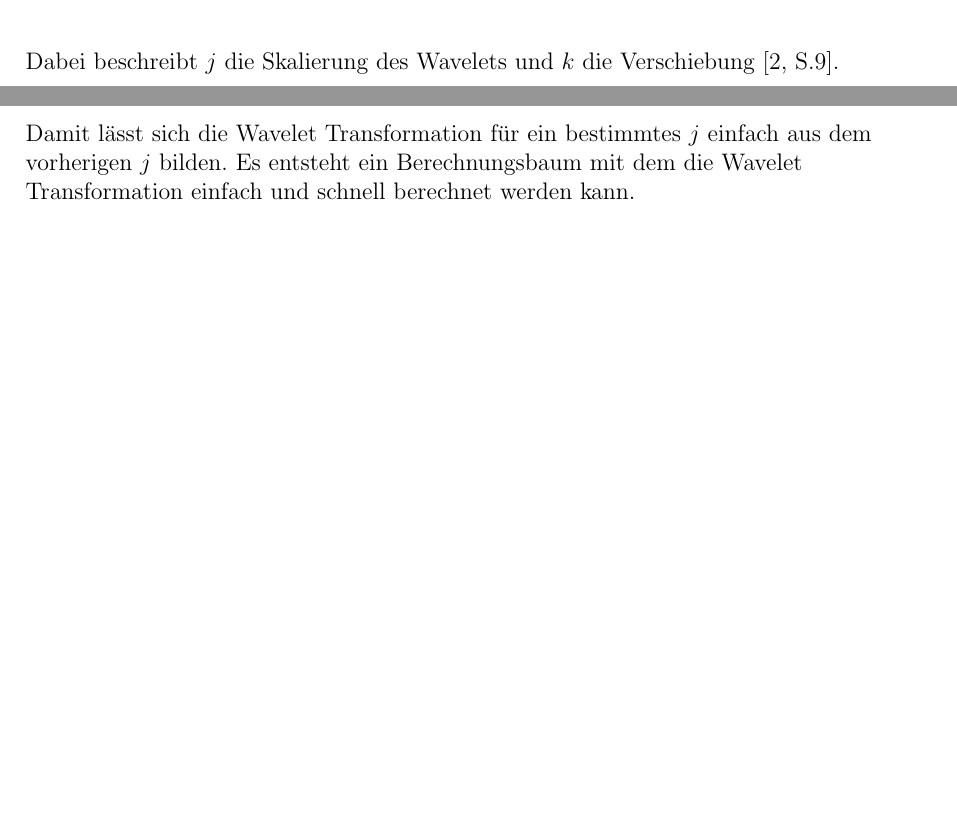
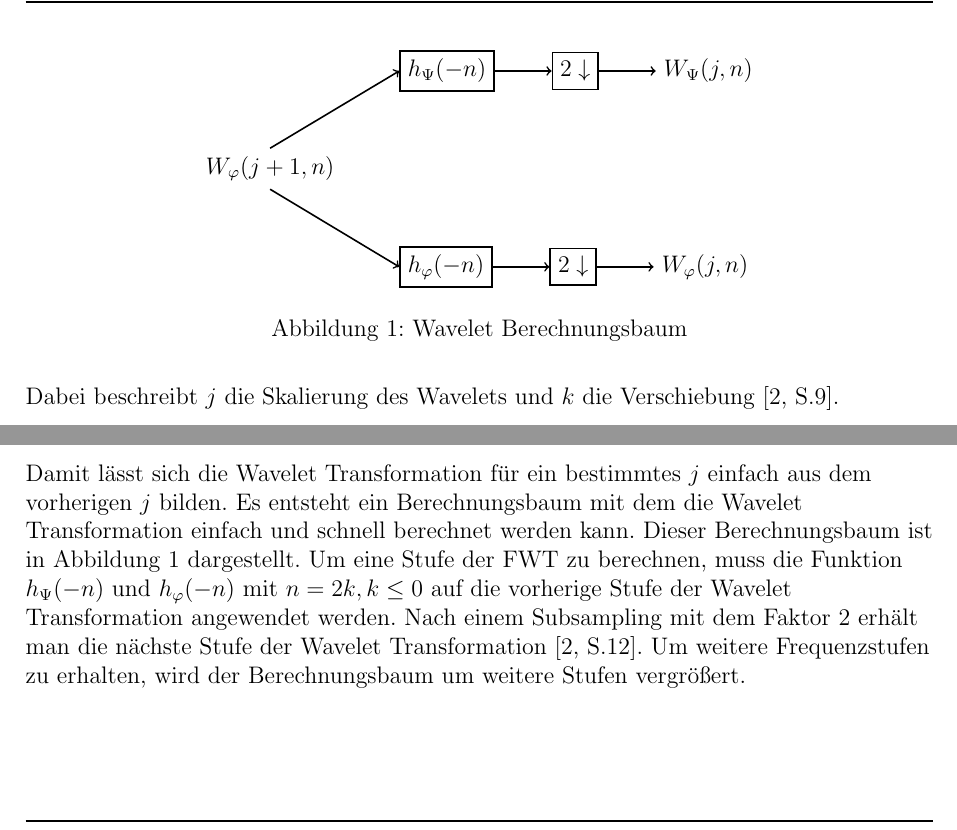
Before and after one commit to paul-pw/wavelets_theorie_und_anwendung, a LaTeX paper (ausarbeitung.tex): two parts of page 6 of 8, joined at a grey line, cut at the place of the change, the shorter picture padded with empty space. Compiled offline with pdfLaTeX; a LaTeX package or settings file that is missing is left out.

Commit message:
fwt tree

```diff
--- a/ausarbeitung.tex
+++ b/ausarbeitung.tex
@@ -29,6 +29,10 @@
 \usepackage{amsfonts} % für \mathbb
 \usepackage{placeins} % für \FloatBarrier
 \usepackage{nicematrix}
+\usepackage{tikz}
+
+% Tikz setup
+\usetikzlibrary{positioning}
 
 \hypersetup{
   pdfauthor={\Autor},
@@ -311,9 +315,37 @@ Damit lässt sich die Wavelet Transformation für ein bestimmtes \(j\)
 einfach aus dem vorherigen \(j\) bilden.
 Es entsteht ein Berechnungsbaum mit dem die Wavelet Transformation
 einfach und schnell berechnet werden kann.
+Dieser Berechnungsbaum ist in Abbildung~\ref{fig:wavelet_tree} dargestellt.
+Um eine Stufe der \ac{fwt} zu berechnen,
+muss die Funktion \(h_\Psi(-n)\) und \(h_\varphi(-n)\) mit \(n=2k,k\leq 0\)
+auf die vorherige Stufe der Wavelet Transformation angewendet werden.
+Nach einem Subsampling mit dem Faktor 2 erhält man
+die nächste Stufe der Wavelet Transformation~\cite[S.12]{wavelet_analysis}.
+Um weitere Frequenzstufen zu erhalten,
+wird der Berechnungsbaum um weitere Stufen vergrößert.
 
-% TODO diagram s.12 wavelet_analysis
-
+\begin{figure}
+  \centering
+  \begin{tikzpicture}[
+    squarednode/.style={rectangle, draw=black, thick, minimum size=5mm},
+    ]
+    \node (start) {\(W_\varphi(j+1,n)\)};
+    \node[squarednode] (down1) [above right=of start] {\(h_\Psi(-n)\)};
+    \node[squarednode] (sub1) [right=of down1] {\(2\downarrow\)};
+    \node (w1) [right=of sub1] {\(W_\Psi(j,n)\)};
+    \node[squarednode] (down2) [below right=of start] {\(h_\varphi(-n)\)};
+    \node[squarednode] (sub2) [right=of down2] {\(2\downarrow\)};
+    \node (w2) [right=of sub2] {\(W_\varphi(j,n)\)};
+    \draw[thick,->] (start.north) -- (down1.west);
+    \draw[thick,->] (down1.east) -- (sub1.west);
+    \draw[thick,->] (sub1.east) -- (w1.west);
+    \draw[thick,->] (start.south) -- (down2.west);
+    \draw[thick,->] (down2.east) -- (sub2.west);
+    \draw[thick,->] (sub2.east) -- (w2.west);
+  \end{tikzpicture}
+  \caption{Wavelet Berechnungsbaum}
+  \label{fig:wavelet_tree}
+\end{figure}
 
 \subsection{Wavelet Pakete}
 % wavelets-an introduction s10 Wavelet Packets
```
Also changed, not shown: 1 other file. Lines whose indentation alone changed are shown as unchanged.
